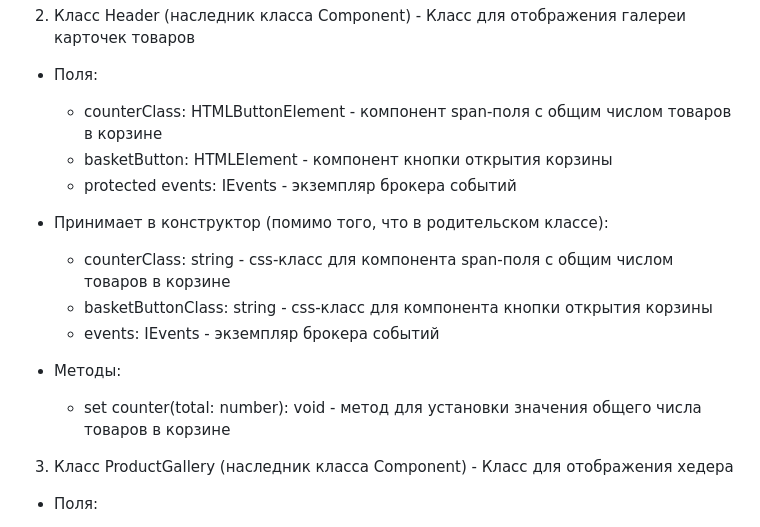
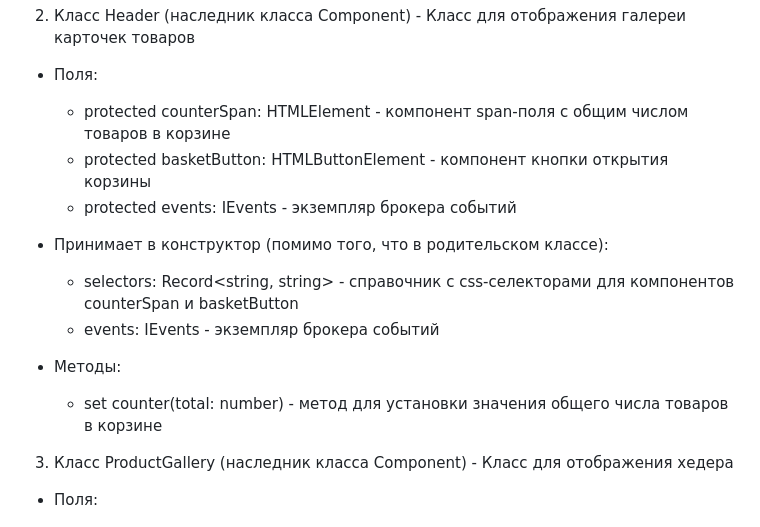
Before and after one commit to albrekhtdurer/web-larek-frontend, a Markdown page: README.md, the part around the change. GitHub-like rendering.

Commit message:
[fix] actualize doc - header class

```diff
--- a/README.md
+++ b/README.md
@@ -67,17 +67,16 @@ NOTE: Кастомные интерфейсы и типы данных, испо
 2. Класс Header (наследник класса Component<IHeaderData>) - Класс для отображения галереи карточек товаров
 
 * Поля:
-  + counterClass: HTMLButtonElement - компонент span-поля с общим числом товаров в корзине
-  + basketButton: HTMLElement - компонент кнопки открытия корзины
+  + protected counterSpan: HTMLElement - компонент span-поля с общим числом товаров в корзине
+  + protected basketButton: HTMLButtonElement - компонент кнопки открытия корзины
   + protected events: IEvents - экземпляр брокера событий
 
 * Принимает в конструктор (помимо того, что в родительском классе):
-  + counterClass: string - css-класс для компонента span-поля с общим числом товаров в корзине
-  + basketButtonClass: string - css-класс для компонента кнопки открытия корзины
+  + selectors: Record<string, string> - справочник с css-селекторами для компонентов counterSpan и basketButton
   + events: IEvents - экземпляр брокера событий
 
 * Методы:
-  + set counter(total: number): void - метод для установки значения общего числа товаров в корзине
+  + set counter(total: number) - метод для установки значения общего числа товаров в корзине
 
 3. Класс ProductGallery (наследник класса Component<IGalleryData>) - Класс для отображения хедера
 
```
